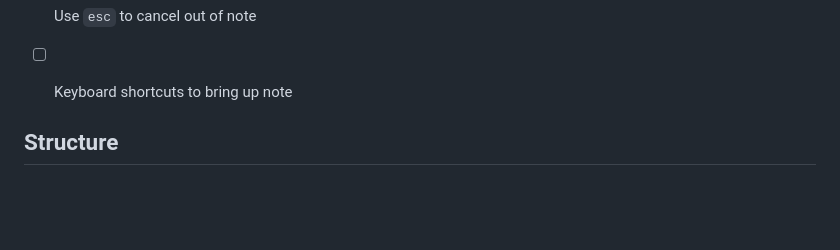
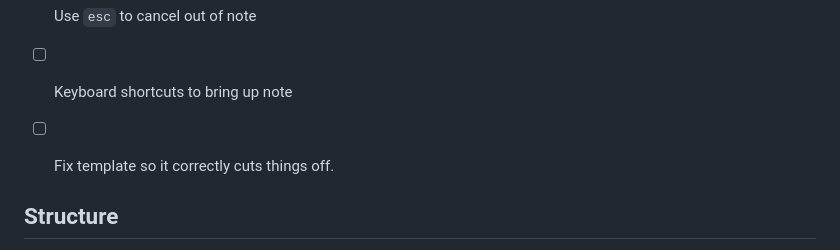
Before and after one commit to lucasmyers97/note-capture-extension, a Markdown page: README.md, the part around the change. GitHub-like rendering; blank space fills up the shorter version.

```diff
--- a/README.md
+++ b/README.md
@@ -44,6 +44,7 @@ Other than that it is fairly straightforward.
 - [ ] Use Python to join paths so that there is no accidental appending
 - [ ] Use `esc` to cancel out of note
 - [ ] Keyboard shortcuts to bring up note
+- [ ] Fix template so it correctly cuts things off.
 
 ## Structure
 - Main extension
```
